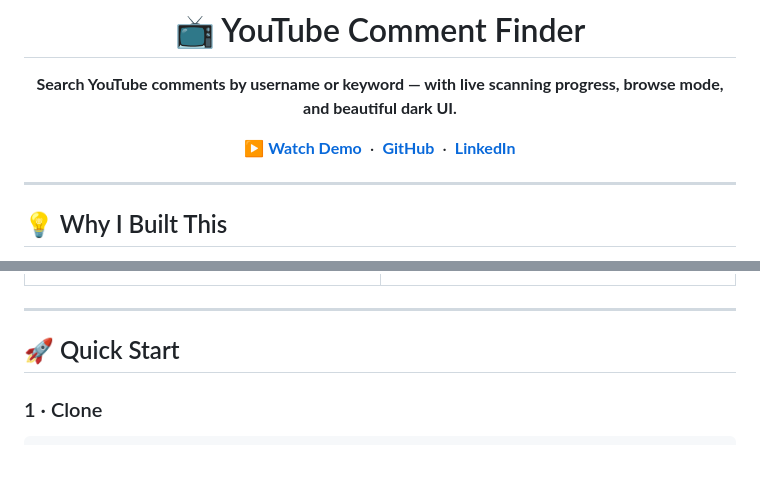
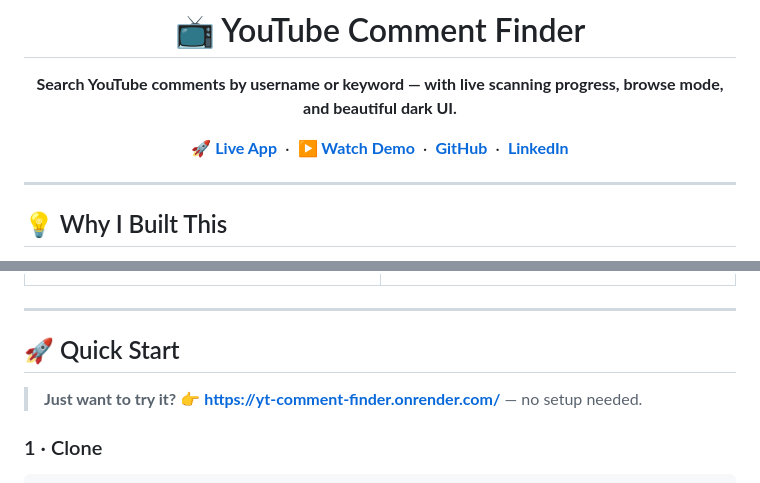
Before and after one commit to algsoch/yt_comment_finder, a Markdown page: README.md, 2 parts joined by grey strips. Rendered like a GitHub page; blank space fills up the shorter version.

Commit message:
docs: add live Render URL to README

```diff
--- a/README.md
+++ b/README.md
@@ -9,6 +10,7 @@
 
 **Search YouTube comments by username or keyword — with live scanning progress, browse mode, and beautiful dark UI.**
 
+[**🚀 Live App**](https://yt-comment-finder.onrender.com/) &nbsp;·&nbsp;
 [**▶ Watch Demo**](https://youtu.be/qsttpVf8XNU) &nbsp;·&nbsp;
 [**GitHub**](https://github.com/algsoch/yt_comment_finder) &nbsp;·&nbsp;
 [**LinkedIn**](https://www.linkedin.com/in/algsoch)
@@ -90,6 +92,8 @@ So I built this: a fast, clean tool that streams through all comments on any You
 ---
 
 ## 🚀 Quick Start
+
+> **Just want to try it?** 👉 [**https://yt-comment-finder.onrender.com/**](https://yt-comment-finder.onrender.com/) — no setup needed.
 
 ### 1 · Clone
 
```
Also changed, not shown: other parts of README.md (+1 -0 lines).
